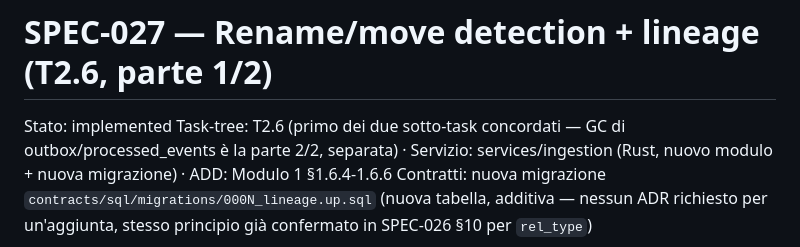
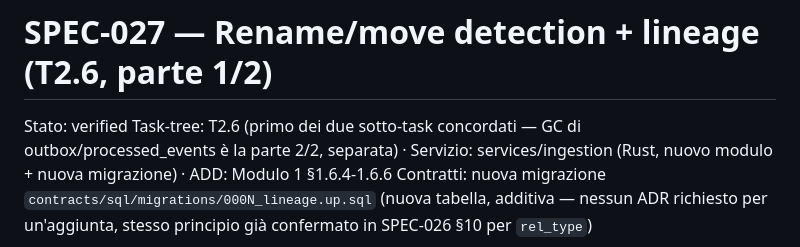
Before and after one commit to nepryoon/eci, a Markdown page: docs/specs/SPEC-027-rename-lineage.md, the part around the change. Rendered like a GitHub page.

Commit message:
docs(SPEC-027): stato verified dopo review completa

```diff
--- a/docs/specs/SPEC-027-rename-lineage.md
+++ b/docs/specs/SPEC-027-rename-lineage.md
@@ -1,5 +1,5 @@
 # SPEC-027 — Rename/move detection + lineage (T2.6, parte 1/2)
-Stato: implemented
+Stato: verified
 Task-tree: T2.6 (primo dei due sotto-task concordati — GC di outbox/processed_events è la parte 2/2, separata) · Servizio: services/ingestion (Rust, nuovo modulo + nuova migrazione) · ADD: Modulo 1 §1.6.4-1.6.6
 Contratti: nuova migrazione `contracts/sql/migrations/000N_lineage.up.sql` (nuova tabella, additiva — nessun ADR richiesto per un'aggiunta, stesso principio già confermato in SPEC-026 §10 per `rel_type`)
 
```
